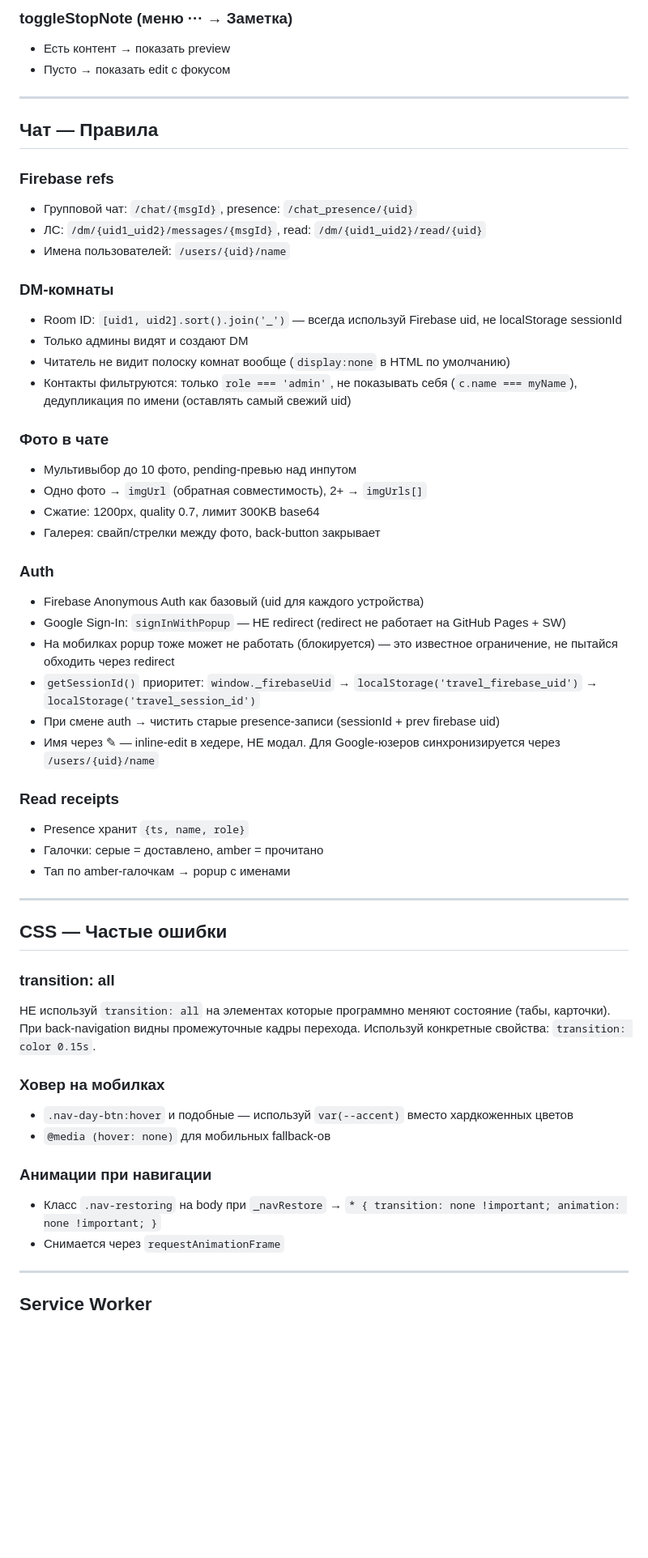
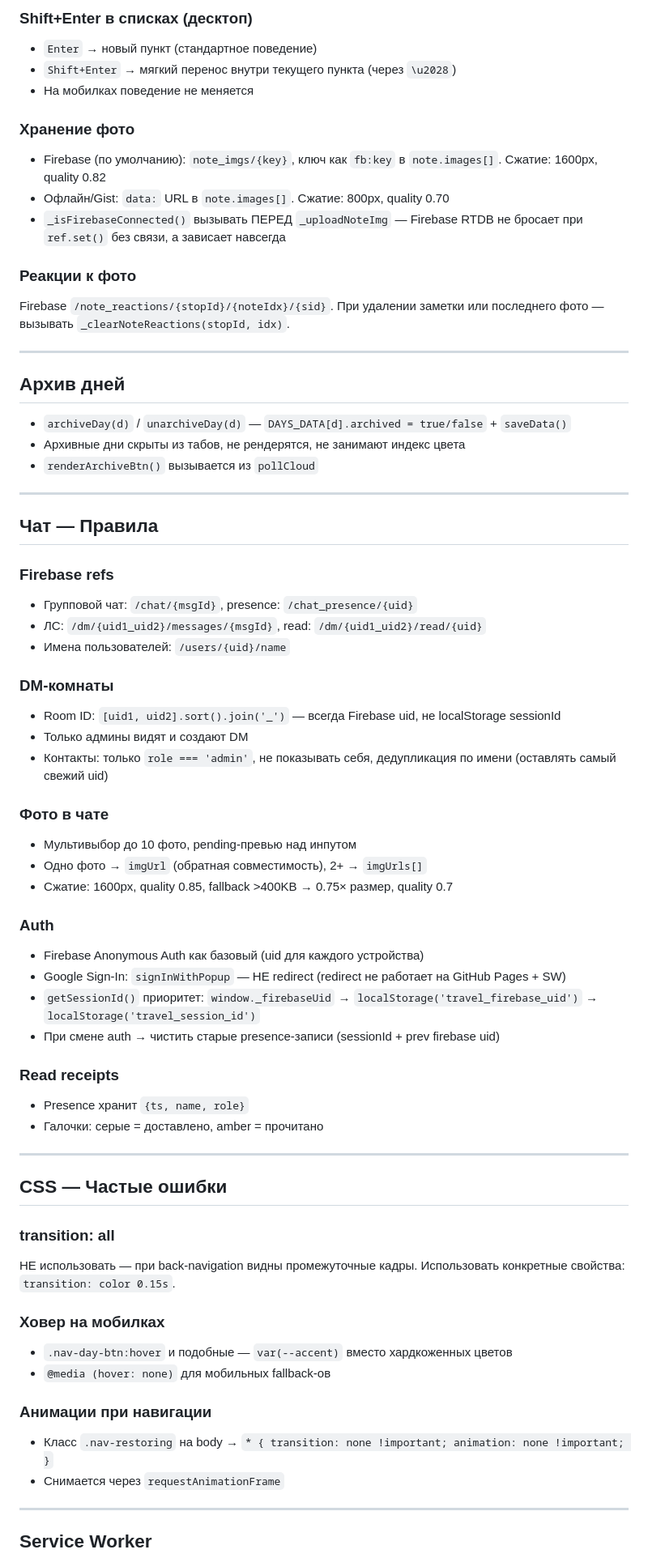
Before and after one commit to nchedanova/travelRoute, a Markdown page: RULES.md, the part around one of its changes. Shown at 81% size. GitHub-like rendering; blank space fills up the shorter version.

Commit message:
Revise development rules and guidelines
Updated development rules to include new features and clarifications.

```diff
--- a/RULES.md
+++ b/RULES.md
@@ -74,7 +141,24 @@ config.js → data.js → storage.js → offline.js → map.js → render.js →
 
-### toggleStopNote (меню ··· → Заметка)
-- Есть контент → показать preview
-- Пусто → показать edit с фокусом
+### Shift+Enter в списках (десктоп)
+- `Enter` → новый пункт (стандартное поведение)
+- `Shift+Enter` → мягкий перенос внутри текущего пункта (через `\u2028`)
+- На мобилках поведение не меняется
+
+### Хранение фото
+- Firebase (по умолчанию): `note_imgs/{key}`, ключ как `fb:key` в `note.images[]`. Сжатие: 1600px, quality 0.82
+- Офлайн/Gist: `data:` URL в `note.images[]`. Сжатие: 800px, quality 0.70
+- `_isFirebaseConnected()` вызывать ПЕРЕД `_uploadNoteImg` — Firebase RTDB не бросает при `ref.set()` без связи, а зависает навсегда
+
+### Реакции к фото
+Firebase `/note_reactions/{stopId}/{noteIdx}/{sid}`. При удалении заметки или последнего фото — вызывать `_clearNoteReactions(stopId, idx)`.
+
+---
+
+## Архив дней
+
+- `archiveDay(d)` / `unarchiveDay(d)` — `DAYS_DATA[d].archived = true/false` + `saveData()`
+- Архивные дни скрыты из табов, не рендерятся, не занимают индекс цвета
+- `renderArchiveBtn()` вызывается из `pollCloud`
 
 ---
 
@@ -86,43 +170,38 @@ config.js → data.js → storage.js → offline.js → map.js → render.js →
 - Имена пользователей: `/users/{uid}/name`
 
 ### DM-комнаты
-- Room ID: `[uid1, uid2].sort().join('_')` — всегда используй Firebase uid, не localStorage sessionId
+- Room ID: `[uid1, uid2].sort().join('_')` — всегда Firebase uid, не localStorage sessionId
 - Только админы видят и создают DM
-- Читатель не видит полоску комнат вообще (`display:none` в HTML по умолчанию)
-- Контакты фильтруются: только `role === 'admin'`, не показывать себя (`c.name === myName`), дедупликация по имени (оставлять самый свежий uid)
+- Контакты: только `role === 'admin'`, не показывать себя, дедупликация по имени (оставлять самый свежий uid)
 
 ### Фото в чате
 - Мультивыбор до 10 фото, pending-превью над инпутом
 - Одно фото → `imgUrl` (обратная совместимость), 2+ → `imgUrls[]`
-- Сжатие: 1200px, quality 0.7, лимит 300KB base64
-- Галерея: свайп/стрелки между фото, back-button закрывает
+- Сжатие: 1600px, quality 0.85, fallback >400KB → 0.75× размер, quality 0.7
 
 ### Auth
 - Firebase Anonymous Auth как базовый (uid для каждого устройства)
 - Google Sign-In: `signInWithPopup` — НЕ redirect (redirect не работает на GitHub Pages + SW)
-- На мобилках popup тоже может не работать (блокируется) — это известное ограничение, не пытайся обходить через redirect
 - `getSessionId()` приоритет: `window._firebaseUid` → `localStorage('travel_firebase_uid')` → `localStorage('travel_session_id')`
 - При смене auth → чистить старые presence-записи (sessionId + prev firebase uid)
-- Имя через ✎ — inline-edit в хедере, НЕ модал. Для Google-юзеров синхронизируется через `/users/{uid}/name`
 
 ### Read receipts
 - Presence хранит `{ts, name, role}`
 - Галочки: серые = доставлено, amber = прочитано
-- Тап по amber-галочкам → popup с именами
 
 ---
 
 ## CSS — Частые ошибки
 
 ### transition: all
-НЕ используй `transition: all` на элементах которые программно меняют состояние (табы, карточки). При back-navigation видны промежуточные кадры перехода. Используй конкретные свойства: `transition: color 0.15s`.
+НЕ использовать — при back-navigation видны промежуточные кадры. Использовать конкретные свойства: `transition: color 0.15s`.
 
 ### Ховер на мобилках
-- `.nav-day-btn:hover` и подобные — используй `var(--accent)` вместо хардкоженных цветов
+- `.nav-day-btn:hover` и подобные — `var(--accent)` вместо хардкоженных цветов
 - `@media (hover: none)` для мобильных fallback-ов
 
 ### Анимации при навигации
-- Класс `.nav-restoring` на body при `_navRestore` → `* { transition: none !important; animation: none !important; }`
+- Класс `.nav-restoring` на body → `* { transition: none !important; animation: none !important; }`
 - Снимается через `requestAnimationFrame`
 
 ---
```
Also changed, not shown: other parts of RULES.md (+96 -24 lines).
